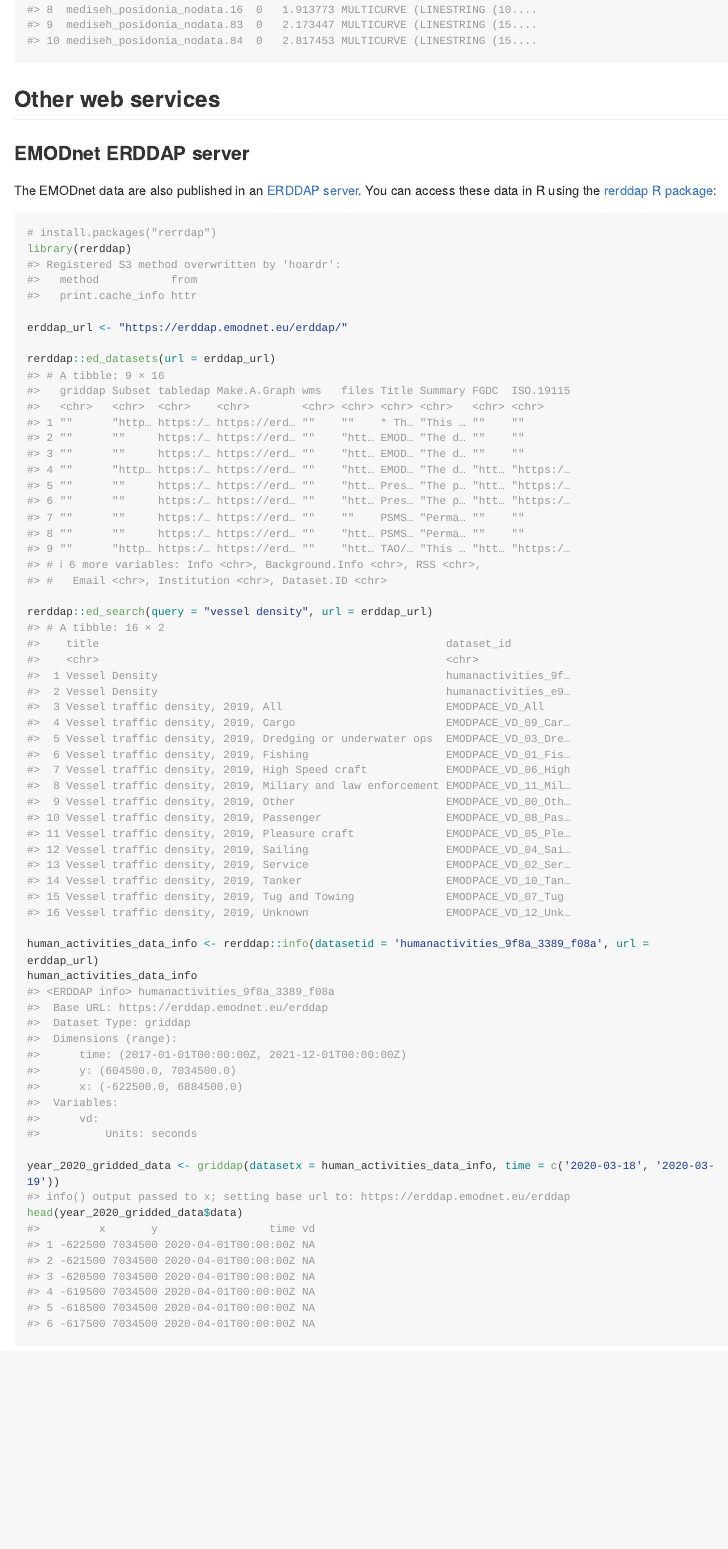
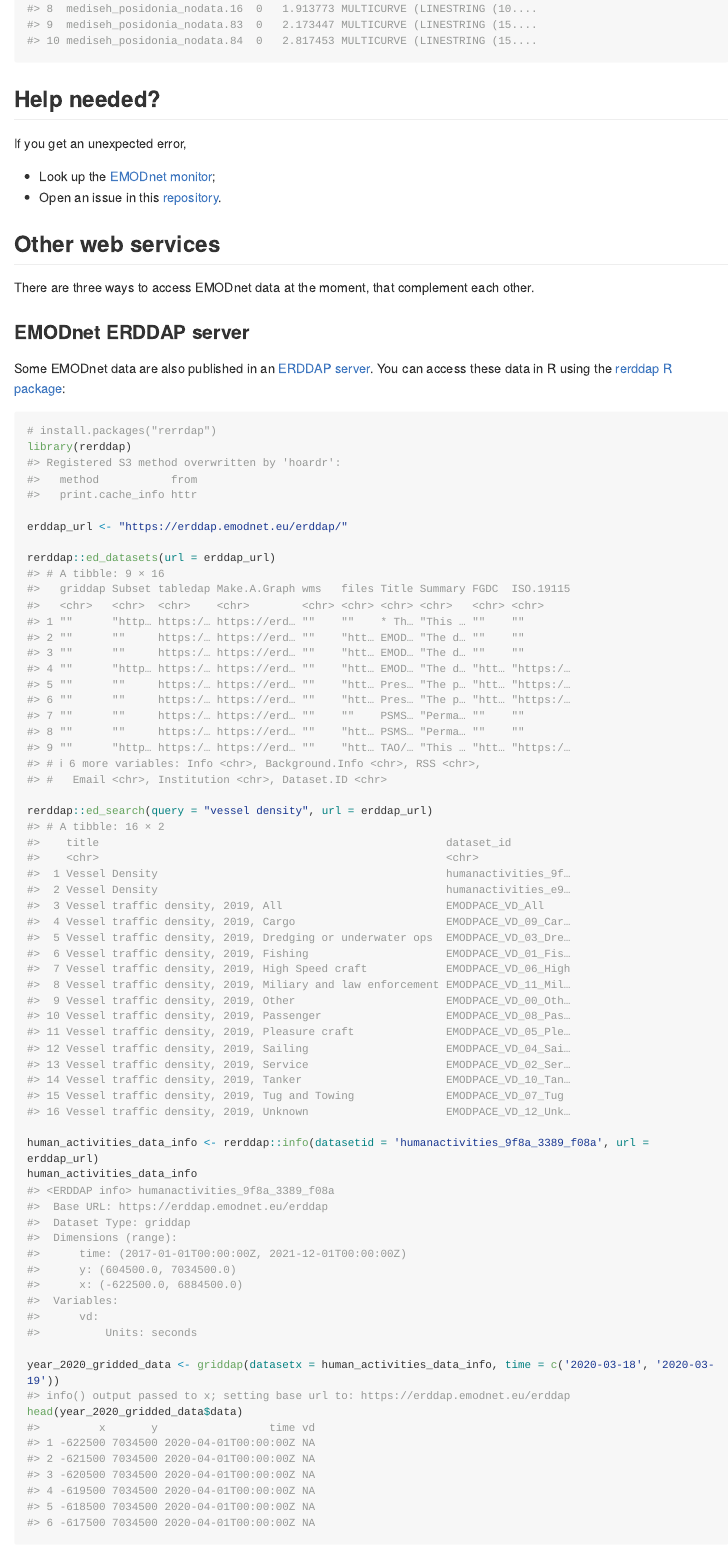
Before and after one commit to EMODnet/emodnet.wfs, an R Markdown document (README.Rmd): the page in a window 1100 px wide, from 6810 px down before the commit and from 6770 px down after it, so that both start at the same text. The pictures show the output file README.md that the author committed with the source, drawn offline in the style of GitHub; long lines of code are wrapped; badge pictures from the web are left out.

Commit message:
docs: improve README fix #156

````diff
--- a/README.Rmd
+++ b/README.Rmd
@@ -139,11 +139,20 @@ emodnet_get_layers(
 )
 ```
 
+## Help needed?
+
+If you get an unexpected error,
+
+- Look up the [EMODnet monitor](https://monitor.emodnet.eu/resources?lang=en&resource_type=OGC:WFS);
+- Open an issue in this [repository](https://github.com/EMODnet/EMODnetWFS/issues).
+
 ## Other web services
+
+There are three ways to access EMODnet data at the moment, that complement each other.
 
 ### EMODnet ERDDAP server
 
-The EMODnet data are also published in an [ERDDAP server](https://erddap.emodnet.eu). You can access these data in R using the [rerddap R package](https://docs.ropensci.org/rerddap/):
+Some EMODnet data are also published in an [ERDDAP server](https://erddap.emodnet.eu). You can access these data in R using the [rerddap R package](https://docs.ropensci.org/rerddap/):
 
 
 ```{r rerddap}
````
Also changed, not shown: README.md, README.Rmd (3 more changed lines).
